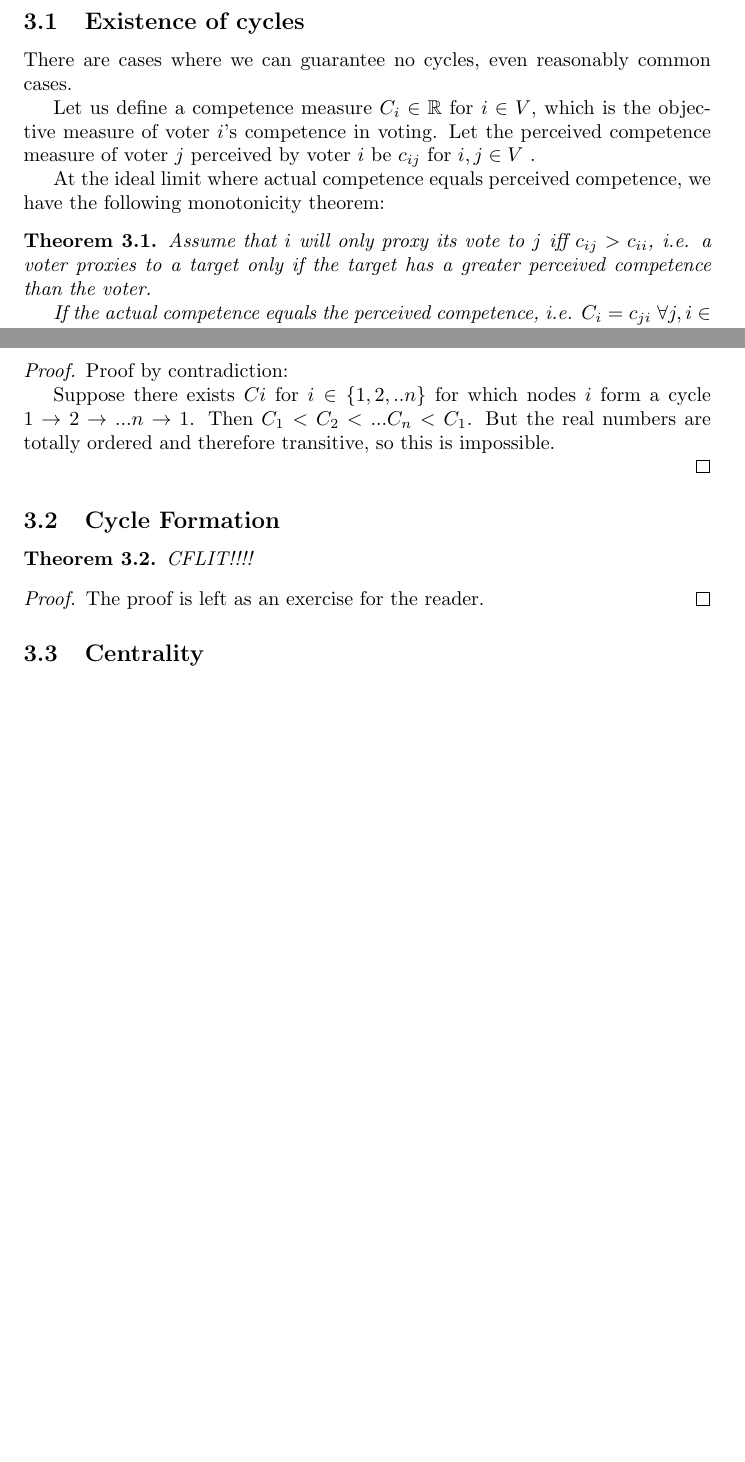
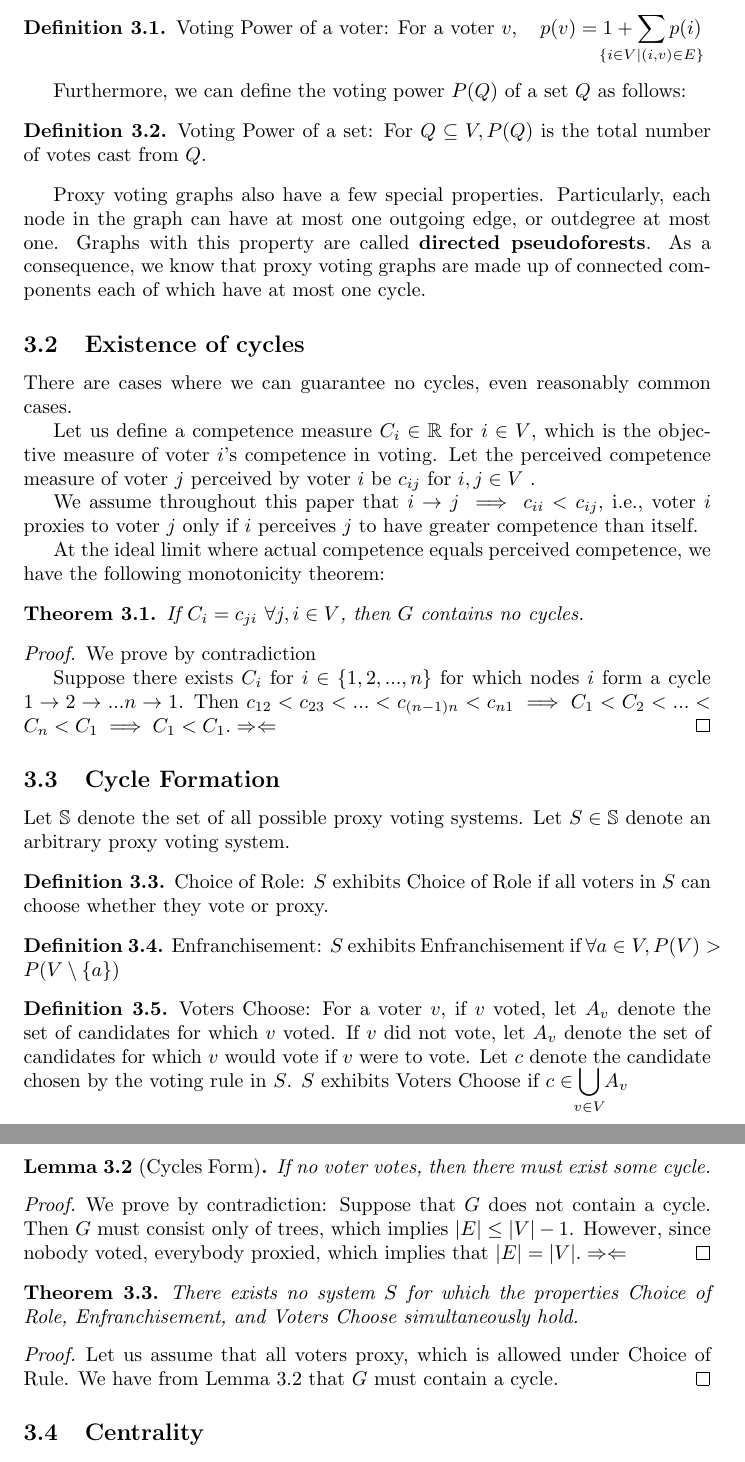
Before and after one commit to 1heart/csecon-project, a LaTeX document (writeup.tex): two parts of pages 1 and 2 of 3 before the commit and two parts of pages 2 and 3 of 4 after it, joined at a grey line, cut at the place of the change, the shorter picture padded with empty space. Compiled offline with pdfLaTeX.

Commit message:
write cflit

```diff
--- a/writeup.tex
+++ b/writeup.tex
@@ -1,11 +1,17 @@
 \documentclass[10pt]{article}
 
 \usepackage{amssymb,amsmath,amsthm,amsfonts}
+\usepackage{mathtools}
 
 \newtheorem{theorem}{Theorem}[section]
 \newtheorem{lemma}[theorem]{Lemma}
 \newtheorem{proposition}[theorem]{Proposition}
 \newtheorem{corollary}[theorem]{Corollary}
+
+\theoremstyle{definition}
+\newtheorem{definition}{Definition}[section]
+
+\newcommand{\bb}[1]{\mathbb{#1}}
 
   \begin{document}
 
@@ -45,34 +56,79 @@ The proof is trivial.
+\theoremstyle{definition}
+\begin{definition}{Voting Power of a voter:}
+For a voter $v, \quad p(v) = 1 + \smashoperator{\sum\limits_{\{i \in V \mid (i,v) \in E\}}}p(i)$
+\end{definition}
+
+Furthermore, we can define the voting power $P(Q)$ of a set $Q$ as follows:
+
+\theoremstyle{definition}
+\begin{definition}{Voting Power of a set:}
+For $Q \subseteq V, P(Q)$ is the total number of votes cast from $Q$.
+\end{definition}
+
+
+
+Proxy voting graphs also have a few special properties. Particularly, each node in the graph can have at most one outgoing edge, or outdegree at most one. Graphs with this property are called \textbf{directed pseudoforests}. As a consequence, we know that proxy voting graphs are made up of connected components each of which have at most one cycle.
+
+
+
+
 \subsection{Existence of cycles}
 
 There are cases where we can guarantee no cycles, even reasonably common cases.
 
 Let us define a competence measure $C_i \in \mathbb{R}$ for $ i \in V$, which is the objective measure of voter $i$'s competence in voting. Let the perceived competence measure of voter $j$ perceived by voter $i$ be $c_{ij}$ for $i, j \in V$ .
 
+We assume throughout this paper that $i \rightarrow j \implies c_{ii} < c_{ij}$, i.e., voter $i$ proxies to voter $j$ only if $i$ perceives $j$ to have greater competence than itself.
+
+
 At the ideal limit where actual competence equals perceived competence, we have the following monotonicity theorem:
 
 \begin{theorem}
 
-Assume that $i$ will only proxy its vote to $j$ iff $c_{ij} > c_{ii}$, i.e. a voter proxies to a target only if the target has a greater perceived competence than the voter.
-
-If the actual competence equals the perceived competence, i.e. $C_i = c_{ji}$ $\forall j, i \in V$, then there cannot be cycles in this graph.
+If $C_i = c_{ji}$ $\forall j, i \in V$, then $G$ contains no cycles.
 
 \end{theorem}
 
 \begin{proof}
 
-Proof by contradiction:
+We prove by contradiction
 
-Suppose there exists $Ci$ for $i \in \{1, 2, .. n\}$ for which nodes $i$ form a cycle $1 \rightarrow 2 \rightarrow ... n \rightarrow 1$. Then $C_1 < C_2 < ... C_n < C_1$. But the real numbers are totally ordered and therefore transitive, so this is impossible.
-
+Suppose there exists $C_i$ for $i \in \{1, 2, ..., n\}$ for which nodes $i$ form a cycle $1 \rightarrow 2 \rightarrow ... n \rightarrow 1$. Then $c_{12} < c_{23 }< ... < c_{(n-1)n} < c_{n1} \implies C_1 < C_2 < ... < C_n < C_1 \implies C_1 < C_1. \Rightarrow\Leftarrow$
 \end{proof}
 
 \subsection{Cycle Formation}
+Let $\bb{S}$ denote the set of all possible proxy voting systems. Let $S \in \bb{S}$ denote an arbitrary proxy voting system.
+
+
+\theoremstyle{definition}
+\begin{definition}{Choice of Role:}
+$S$ exhibits Choice of Role if all voters in $S$ can choose whether they vote or proxy.
+\end{definition}
+
+\theoremstyle{definition}
+\begin{definition}{Enfranchisement:}
+$S$ exhibits Enfranchisement if $\forall a \in V, P(V) > P(V\setminus\{a\})$
+\end{definition}
+
+\theoremstyle{definition}
+\begin{definition}{Voters Choose:}
+For a voter $v$, if $v$ voted, let $A_v$ denote the set of candidates for which $v$ voted. If $v$ did not vote, let $A_v$ denote the set of candidates for which $v$ would vote if $v$ were to vote. Let $c$ denote the candidate chosen by the voting rule in $S$. $S$ exhibits Voters Choose if $c \in \smashoperator{\bigcup\limits_{v \in V}}A_v$
+\end{definition}
+
+\begin{lemma}[Cycles Form]
+\label{cyclesform}
+If no voter votes, then there must exist some cycle.
+\end{lemma}
+\begin{proof}
+We prove by contradiction:
+Suppose that $G$ does not contain a cycle. Then $G$ must consist only of trees, which implies $|E| \leq |V| -1$. However, since nobody voted, everybody proxied, which implies that $|E| = |V|. \Rightarrow\Leftarrow$
+\end{proof}
 
 \begin{theorem}
-CFLIT!!!!
+There exists no system $S$ for which the properties Choice of Role, Enfranchisement, and Voters Choose simultaneously hold.
 \end{theorem}
 \begin{proof}
-The proof is left as an exercise for the reader.
+Let us assume that all voters proxy, which is allowed under Choice of Rule. We have from Lemma \ref{cyclesform} that $G$ must contain a cycle.
 \end{proof}
 
 \subsection{Centrality}
```
Also changed, not shown: writeup_amc.tex (added, +74 -0 lines), writeup.pdf, writeup_double_column.pdf (added), writeup.tex (5 more changed lines).
